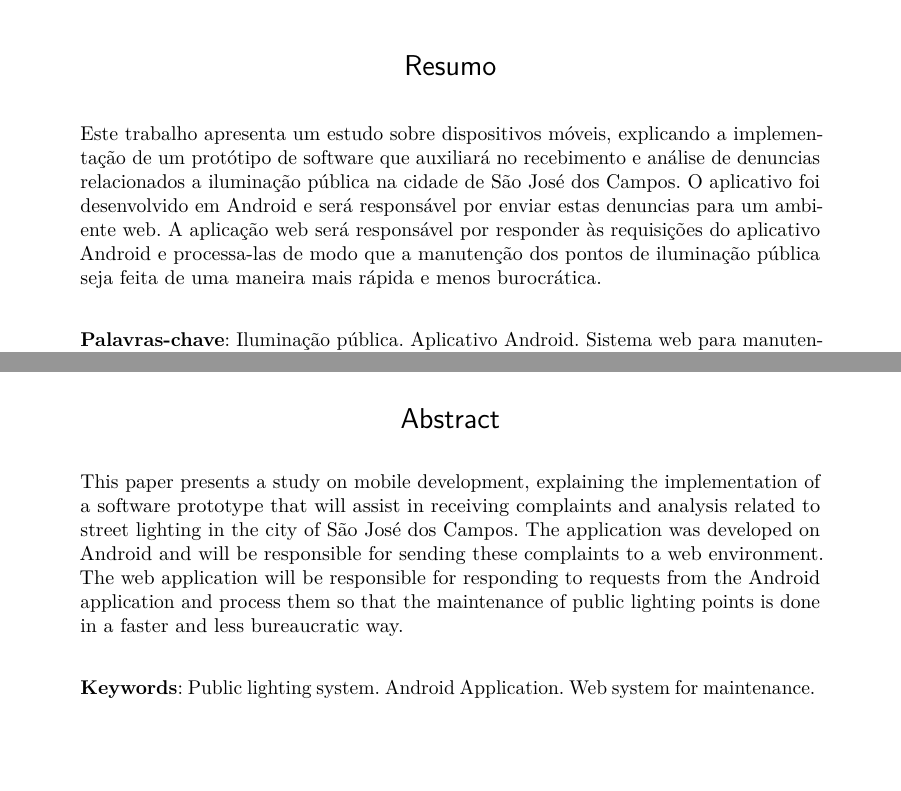
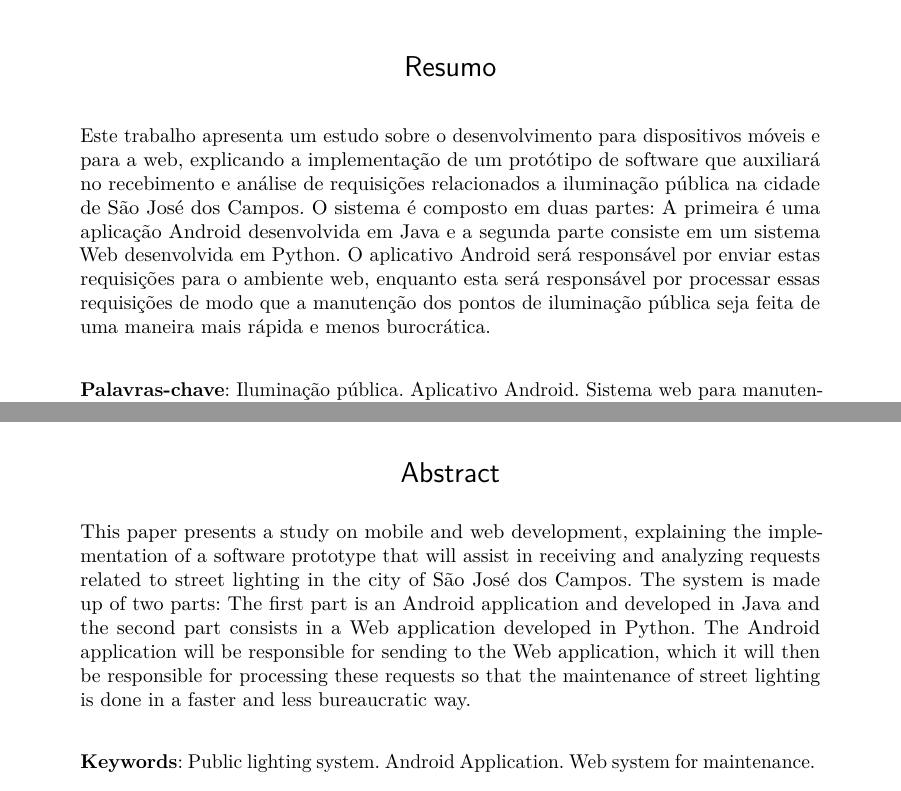
Before and after one commit to CidadeIluminada/TCCCidadeIluminadaDoc, a LaTeX thesis (tex/cidadeiluminada.tex): two parts of pages 1 and 33 of 36, joined at a grey line, cut so that both start at the same text, the shorter picture padded with empty space. Compiled offline with pdfLaTeX.

Commit message:
Altera resumo

```diff
--- a/tex/cidadeiluminada.tex
+++ b/tex/cidadeiluminada.tex
@@ -183,9 +183,9 @@
 
 % resumo em português
 \begin{resumoumacoluna}
-    Este trabalho apresenta um estudo sobre dispositivos móveis, explicando a implementação de um protótipo de software que auxiliará no recebimento e análise de denuncias relacionados a iluminação pública na cidade de São José dos Campos.
-    O aplicativo foi desenvolvido em Android e será responsável por enviar estas denuncias para um ambiente web.
-    A aplicação web será responsável por responder às requisições do aplicativo Android e processa-las de modo que a manutenção dos pontos de iluminação pública seja feita de uma maneira mais rápida e menos burocrática.
+   Este trabalho apresenta um estudo sobre o desenvolvimento para dispositivos móveis e para a web, explicando a implementação de um protótipo de software que auxiliará no recebimento e análise de requisições relacionados a iluminação pública na cidade de São José dos Campos.
+   O sistema é composto em duas partes: A primeira é uma aplicação Android desenvolvida em Java e a segunda parte consiste em um sistema Web desenvolvida em Python.
+   O aplicativo Android será responsável por enviar estas requisições para o ambiente web, enquanto esta será responsável por processar essas requisições de modo que a manutenção dos pontos de iluminação pública seja feita de uma maneira mais rápida e menos burocrática.
  \vspace{\onelineskip}
 
  \noindent
@@ -996,14 +996,9 @@ Além disso, é possível fazer grandes melhorias da interface gráfica dos apli
 \renewcommand{\resumoname}{Abstract}
 \begin{resumoumacoluna}
  \begin{otherlanguage*}{english}
-   This paper presents a study on mobile development, explaining the
-   implementation of a software prototype that will assist in receiving
-   complaints and analysis related to street lighting in the city of São José
-   dos Campos. The application was developed on Android and will be responsible
-   for sending these complaints to a web environment. The web application
-   will be responsible for responding to requests from the Android application
-   and process them so that the maintenance of public lighting points is done
-   in a faster and less bureaucratic way.
+   This paper presents a study on mobile and web development, explaining the implementation of a software prototype that will assist in receiving and analyzing requests related to street lighting in the city of São José dos Campos.
+   The system is made up of two parts: The first part is an Android application and developed in Java and the second part consists in a Web application developed in Python.
+   The Android application will be responsible for sending to the Web application, which it will then be responsible for processing these requests so that the maintenance of street lighting is done in a faster and less bureaucratic way.
    \vspace{\onelineskip}
 
    \noindent
```
